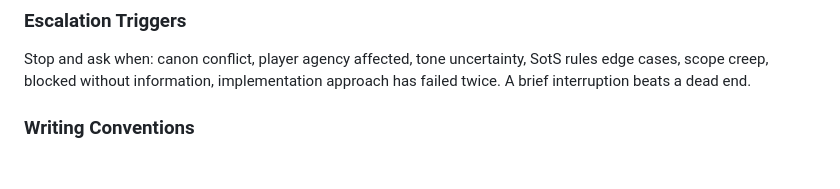
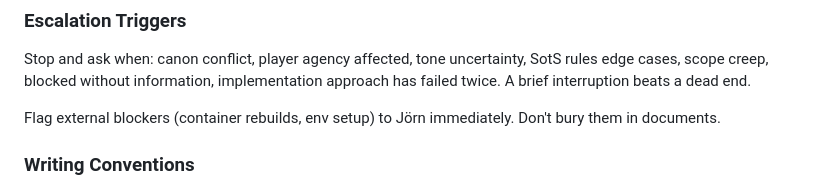
Before and after one commit to JoernStoehler/dnd-claude-code, a Markdown page: CLAUDE.md, the part around the change. Rendered like a GitHub page; blank space fills up the shorter version.

Commit message:
CLAUDE.md: flag external blockers immediately

```diff
--- a/CLAUDE.md
+++ b/CLAUDE.md
@@ -60,6 +60,8 @@ Never without Jörn: changes to `.claude/` procedural files, destructive operati
 
 Stop and ask when: canon conflict, player agency affected, tone uncertainty, SotS rules edge cases, scope creep, blocked without information, implementation approach has failed twice. A brief interruption beats a dead end.
 
+Flag external blockers (container rebuilds, env setup) to Jörn immediately. Don't bury them in documents.
+
 ### Writing Conventions
 
 - Use precise, clear language. Write out implications — don't require deduction.
```
